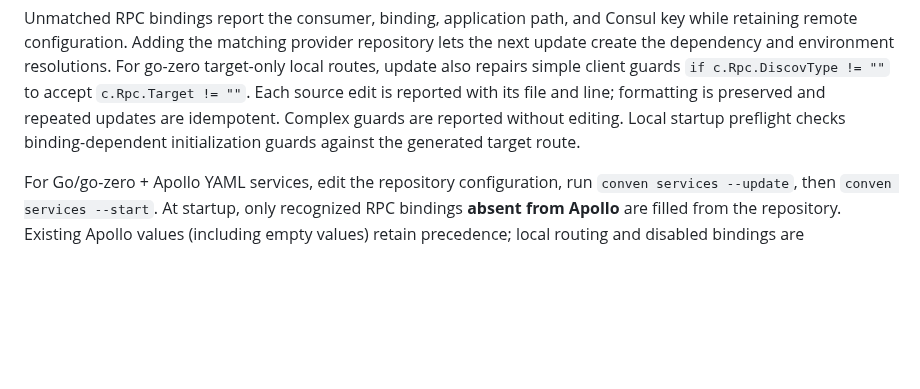
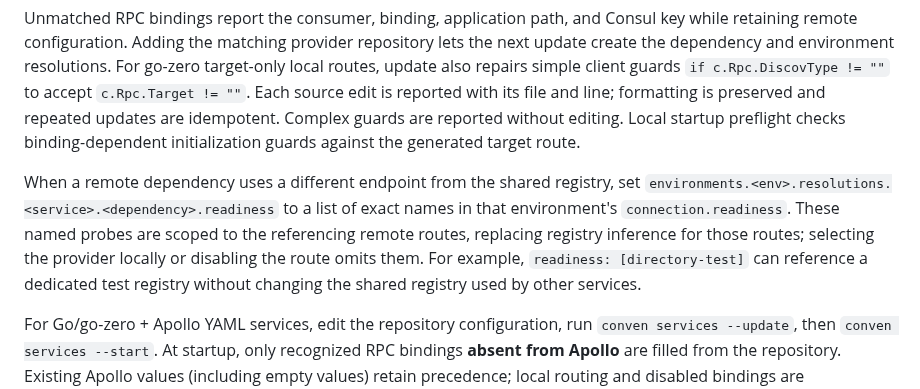
Before and after one commit to leo1394/homebrew-conven, a Markdown page: README.md, the part around one of its changes. GitHub-like rendering; blank space fills up the shorter version.

```diff
--- a/README.md
+++ b/README.md
@@ -319,6 +319,14 @@ reported with its file and line; formatting is preserved and repeated updates ar
 idempotent. Complex guards are reported without editing. Local startup preflight
 checks binding-dependent initialization guards against the generated target route.
 
+When a remote dependency uses a different endpoint from the shared registry,
+set `environments.<env>.resolutions.<service>.<dependency>.readiness` to a list of
+exact names in that environment's `connection.readiness`. These named probes
+are scoped to the referencing remote routes, replacing registry inference for
+those routes; selecting the provider locally or disabling the route omits them.
+For example, `readiness: [directory-test]` can reference a dedicated test registry
+without changing the shared registry used by other services.
+
 For Go/go-zero + Apollo YAML services, edit the repository configuration, run
 `conven services --update`, then `conven services --start`. At startup, only
 recognized RPC bindings **absent from Apollo** are filled from the repository.
```
Also changed, not shown: other parts of README.md (+8 -0 lines), README-ZH.md (+13 -0 lines), assets/conven-web-dashboard-logs.png (added), assets/conven-web-dashboard-topology.png (added), 5 other files.
